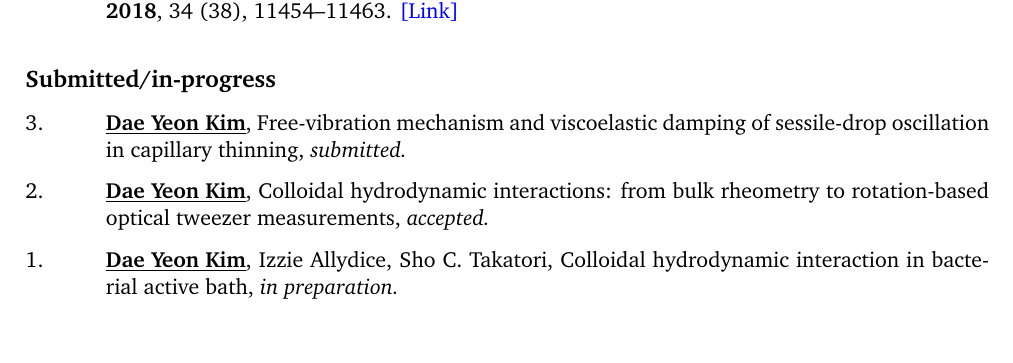
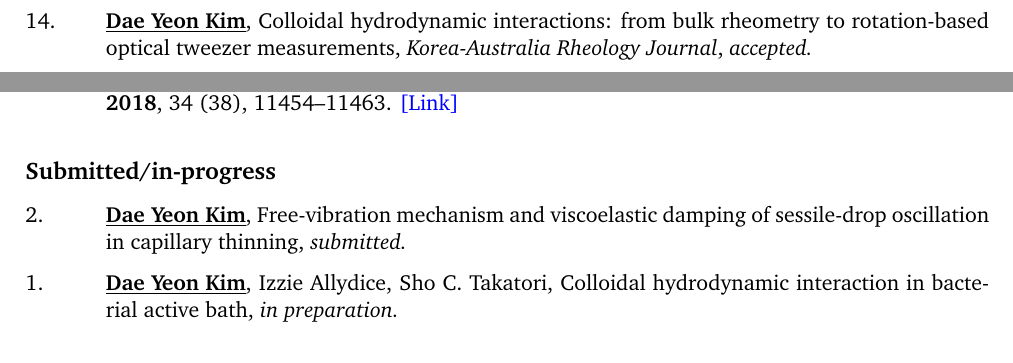
Before and after one commit to eodus727/dae-yeon-kim-cv, a LaTeX CV (CV_DYK.tex): part of page 3 of 5 before the commit and two parts of pages 2 and 3 of 5 after it, the two joined at a grey line, cut so that both start at the same text. Compiled offline with pdfLaTeX.

Commit message:
Move accepted KARJ review (Colloidal hydrodynamic interactions) to peer-reviewed #14
Accepted in Korea-Australia Rheology Journal; volume/pages to be added when the bibliographic info is out. Submitted list renumbered.

Co-Authored-By: Claude Opus 5.5 <noreply@anthropic.com>

```diff
--- a/CV_DYK.tex
+++ b/CV_DYK.tex
@@ -436,6 +436,13 @@
 
     \vspace{0.5em}
 
+    \begin{pubitem}{14.}{\textbf{\underline{Dae Yeon Kim}},
+    Colloidal hydrodynamic interactions: from bulk rheometry to rotation-based optical tweezer measurements,
+    \textit{Korea-Australia Rheology Journal}, \textit{accepted.}}
+    \end{pubitem}
+
+    \vspace{0.3em}
+
     \begin{pubitem}{13.}{Haegyo Jeong, Minsun Hwang,
     \textbf{\underline{Dae Yeon Kim\ensuremath{^{\dagger}}}},
     Seon Yeop Jung\ensuremath{^{\dagger}},
@@ -537,14 +544,8 @@
     \subsection{Submitted/in-progress}
 
 
-    \begin{pubitem}{3.}{\textbf{\underline{Dae Yeon Kim}},
+    \begin{pubitem}{2.}{\textbf{\underline{Dae Yeon Kim}},
     Free-vibration mechanism and viscoelastic damping of sessile-drop oscillation in capillary thinning, \textit{submitted.}}
-    \end{pubitem}
-
-    \vspace{0.3em}
-
-    \begin{pubitem}{2.}{\textbf{\underline{Dae Yeon Kim}},
-    Colloidal hydrodynamic interactions: from bulk rheometry to rotation-based optical tweezer measurements, \textit{accepted.}}
     \end{pubitem}
 
     \vspace{0.3em}
```
